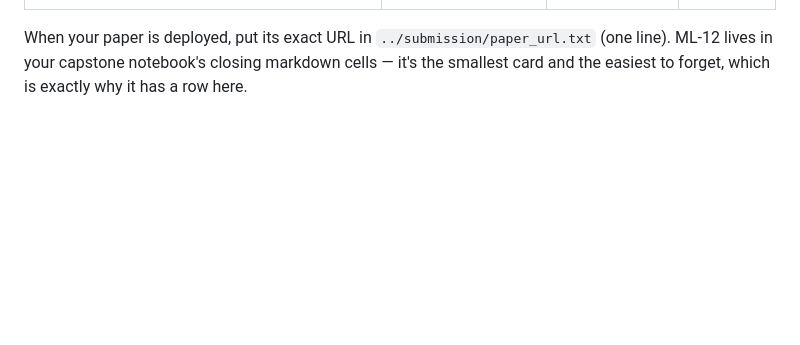
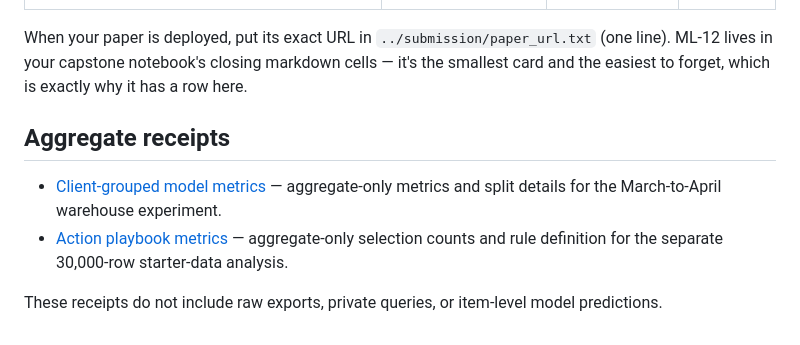
Before and after one commit to Asif-Ahmed-Rezvi/flyrank-internship-ml, a Markdown page: work/README.md, the part around the change. GitHub-like rendering; blank space fills up the shorter version.

Commit message:
Document aggregate model and action playbook receipts

```diff
--- a/work/README.md
+++ b/work/README.md
@@ -58,3 +58,11 @@ in Colab, straight from your repo):
 When your paper is deployed, put its exact URL in `../submission/paper_url.txt` (one line).
 ML-12 lives in your capstone notebook's closing markdown cells — it's the smallest card and
 the easiest to forget, which is exactly why it has a row here.
+
+
+## Aggregate receipts
+
+- [Client-grouped model metrics](outputs/model_metrics.json) — aggregate-only metrics and split details for the March-to-April warehouse experiment.
+- [Action playbook metrics](outputs/action_playbook_metrics.json) — aggregate-only selection counts and rule definition for the separate 30,000-row starter-data analysis.
+
+These receipts do not include raw exports, private queries, or item-level model predictions.
```
